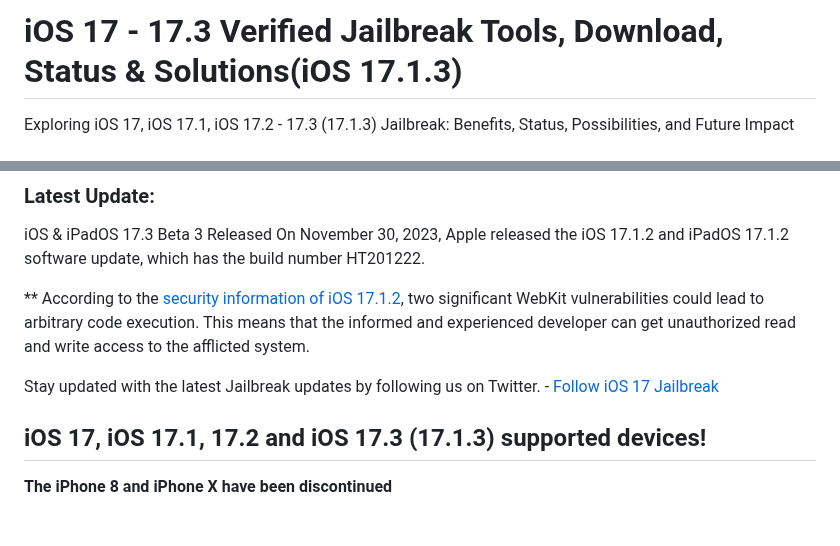
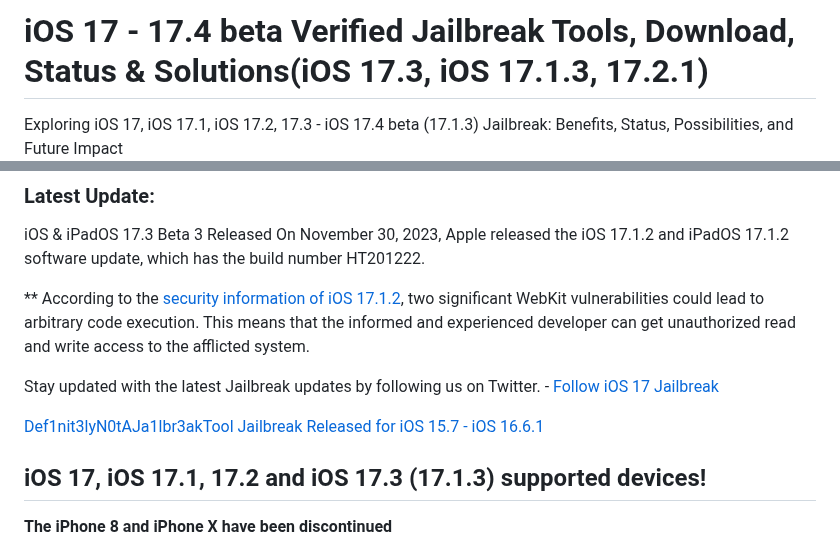
Before and after one commit to iOS17/Jailbreak, a Markdown page: README.md, 2 parts joined by grey strips. Drawn GitHub-style; blank space fills up the shorter version.

Commit message:
iOS 17.4 jailbreak.md
Added iOS 17.4 and def1nit3lyn0taja1lbr3aktool-jailbreak-tool guide links

```diff
--- a/README.md
+++ b/README.md
@@ -1,6 +1,6 @@
-# iOS 17 - 17.3 Verified Jailbreak Tools, Download, Status & Solutions(iOS 17.1.3)
+# iOS 17 - 17.4 beta Verified Jailbreak Tools, Download, Status & Solutions(iOS 17.3, iOS 17.1.3, 17.2.1)
 
 <meta name="google-site-verification" content="N5fkQW_mArfKg_c68CbB-YfIWX_Fts0dXkJkTQuKUoE" />
-Exploring iOS 17, iOS 17.1, iOS 17.2 - 17.3 (17.1.3) Jailbreak: Benefits, Status, Possibilities, and Future Impact
+Exploring iOS 17, iOS 17.1, iOS 17.2, 17.3 - iOS 17.4 beta (17.1.3) Jailbreak: Benefits, Status, Possibilities, and Future Impact
 
 
@@ -16,8 +16,10 @@ On November 30, 2023, Apple released the iOS 17.1.2 and iPadOS 17.1.2 software u
 ** According to the [security information of iOS 17.1.2](https://support.apple.com/en-us/HT214031), two significant WebKit vulnerabilities could lead to arbitrary code execution.
 This means that the informed and experienced developer can get unauthorized read and write access to the afflicted system.
 
+Stay updated with the latest Jailbreak updates by following us on Twitter. - [Follow iOS 17 Jailbreak](https://twitter.com/JailbreakBuddy)
 
-Stay updated with the latest Jailbreak updates by following us on Twitter. - [Follow iOS 17 Jailbreak](https://twitter.com/JailbreakBuddy)
+[Def1nit3lyN0tAJa1lbr3akTool Jailbreak Released for iOS 15.7 - iOS 16.6.1](https://zeejb.com/def1nit3lyn0taja1lbr3aktool-jailbreak-tool/)
+
 
 ## iOS 17, iOS 17.1, 17.2 and iOS 17.3 (17.1.3) supported devices!
 
```
Also changed, not shown: other parts of README.md (+1 -1 lines).
